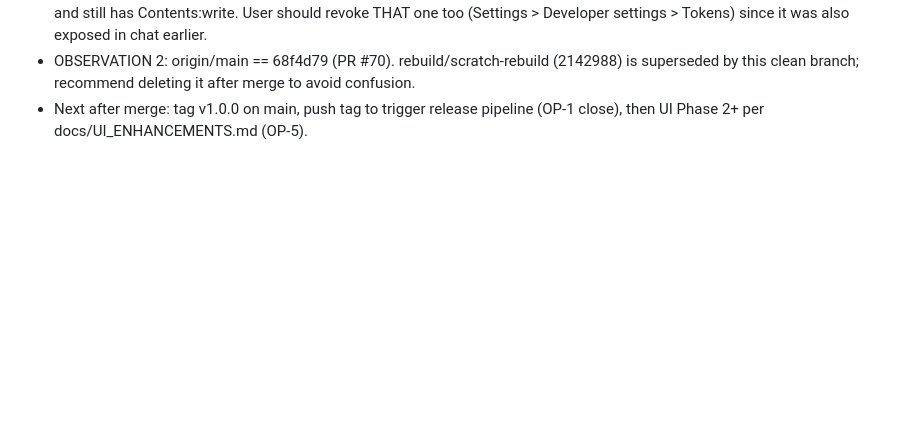
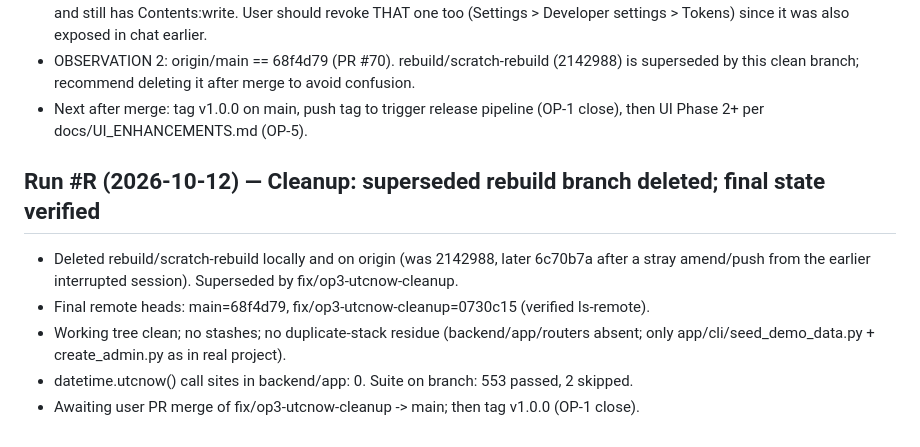
Before and after one commit to drsamonline/HMS, a Markdown page: .ai/DEMO_DATA_SESSION.md, the part around the change. GitHub-like rendering; blank space fills up the shorter version.

Commit message:
docs(.ai): Run #R — cleanup verification, superseded branch deleted

```diff
--- a/.ai/DEMO_DATA_SESSION.md
+++ b/.ai/DEMO_DATA_SESSION.md
@@ -177,3 +177,12 @@ _(empty)_
   superseded by this clean branch; recommend deleting it after merge to avoid confusion.
 - Next after merge: tag v1.0.0 on main, push tag to trigger release pipeline (OP-1 close),
   then UI Phase 2+ per docs/UI_ENHANCEMENTS.md (OP-5).
+
+## Run #R (2026-10-12) — Cleanup: superseded rebuild branch deleted; final state verified
+- Deleted rebuild/scratch-rebuild locally and on origin (was 2142988, later 6c70b7a after a
+  stray amend/push from the earlier interrupted session). Superseded by fix/op3-utcnow-cleanup.
+- Final remote heads: main=68f4d79, fix/op3-utcnow-cleanup=0730c15 (verified ls-remote).
+- Working tree clean; no stashes; no duplicate-stack residue (backend/app/routers absent;
+  only app/cli/seed_demo_data.py + create_admin.py as in real project).
+- datetime.utcnow() call sites in backend/app: 0. Suite on branch: 553 passed, 2 skipped.
+- Awaiting user PR merge of fix/op3-utcnow-cleanup -> main; then tag v1.0.0 (OP-1 close).
```
